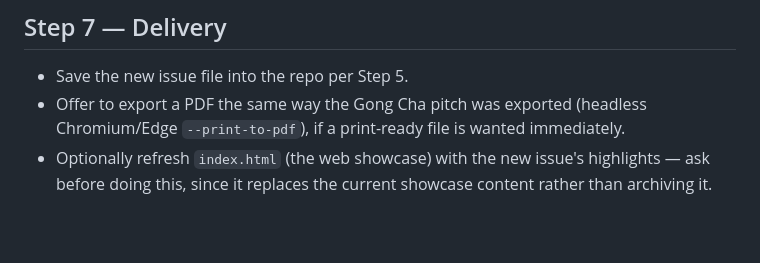
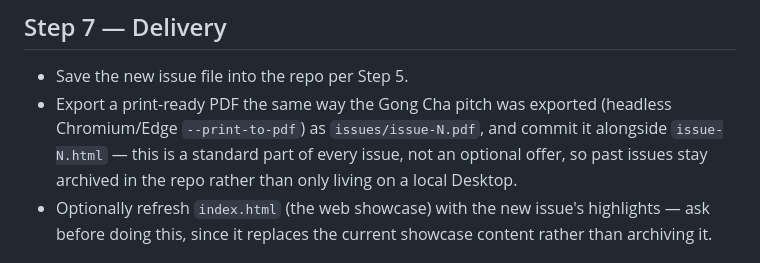
Before and after one commit to dglogan42/Claude-Skills, a Markdown page: bubble-tea-news-editor/SKILL.md, the part around the change. Drawn GitHub-style; blank space fills up the shorter version.

Commit message:
Make PDF export a standard part of each Bubble Tea News issue
Past issues should be archived in the repo (HTML + PDF), not just left
on a local Desktop.

```diff
--- a/bubble-tea-news-editor/SKILL.md
+++ b/bubble-tea-news-editor/SKILL.md
@@ -115,9 +115,11 @@ next week's Step 3 exclusion actually work.
 ## Step 7 — Delivery
 
 - Save the new issue file into the repo per Step 5.
-- Offer to export a PDF the same way the Gong Cha pitch was exported
-  (headless Chromium/Edge `--print-to-pdf`), if a print-ready file is
-  wanted immediately.
+- Export a print-ready PDF the same way the Gong Cha pitch was exported
+  (headless Chromium/Edge `--print-to-pdf`) as `issues/issue-N.pdf`, and
+  commit it alongside `issue-N.html` — this is a standard part of every
+  issue, not an optional offer, so past issues stay archived in the repo
+  rather than only living on a local Desktop.
 - Optionally refresh `index.html` (the web showcase) with the new issue's
   highlights — ask before doing this, since it replaces the current
   showcase content rather than archiving it.
```
